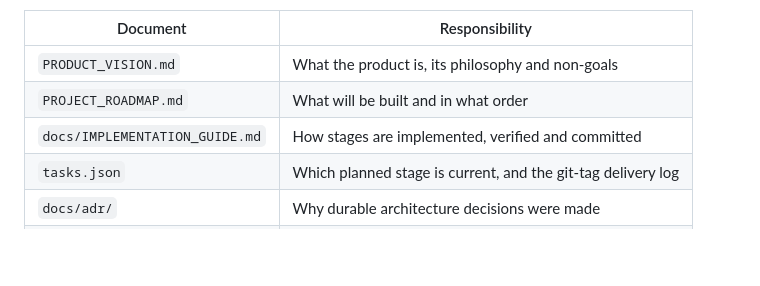
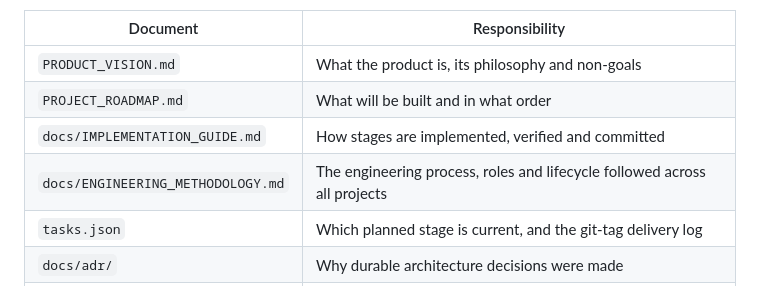
Before and after one commit to davidoliver1984/fambam, a Markdown page: CONTRIBUTING.md, the part around the change. Drawn GitHub-style; blank space fills up the shorter version.

```diff
--- a/CONTRIBUTING.md
+++ b/CONTRIBUTING.md
@@ -15,6 +15,7 @@ The documentation authorities are:
 | `PRODUCT_VISION.md` | What the product is, its philosophy and non-goals |
 | `PROJECT_ROADMAP.md` | What will be built and in what order |
 | `docs/IMPLEMENTATION_GUIDE.md` | How stages are implemented, verified and committed |
+| `docs/ENGINEERING_METHODOLOGY.md` | The engineering process, roles and lifecycle followed across all projects |
 | `tasks.json` | Which planned stage is current, and the git-tag delivery log |
 | `docs/adr/` | Why durable architecture decisions were made |
 | `docs/journal/` | What happened during individual engineering sessions |
```
Also changed, not shown: docs/ENGINEERING_METHODOLOGY.md (+1 -1 lines).
